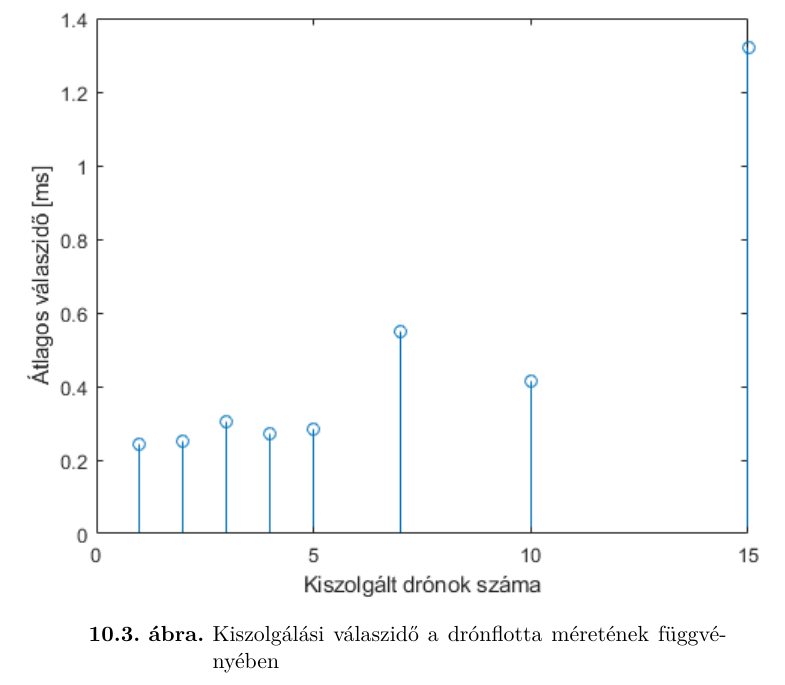
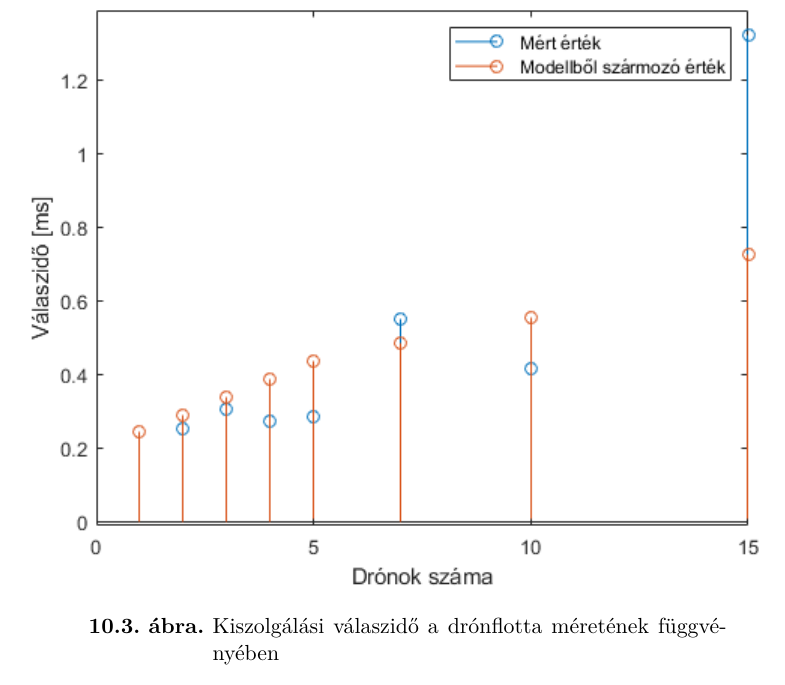
Before and after one commit to danielnanasi/cloud-based-drone-control, a LaTeX thesis (docs/thesis.tex, which reads docs/sections/measurements.tex): part of page 59 of 65, cut so that both start at the same text. Compiled offline with LuaLaTeX.

Commit message:
meres fix 4

```diff
--- a/docs/sections/measurements.tex
+++ b/docs/sections/measurements.tex
@@ -69,7 +69,7 @@ A sávszélességet \emph{iperf3} programmal néztem, szintén egy drón kontén
 
 \begin{figure}
 	\centering
-	\includegraphics{figures/meres_ros.png}
+	\includegraphics{figures/meres_iperf_model.png}
 	\caption{Kiszolgálási válaszidő a drónflotta méretének függvényében}
 	\label{fig:meresros}
 \end{figure}
```
Also changed, not shown: docs/thesis.pdf, docs/sections/measurements.tex (2 more changed lines), 1 other file.
